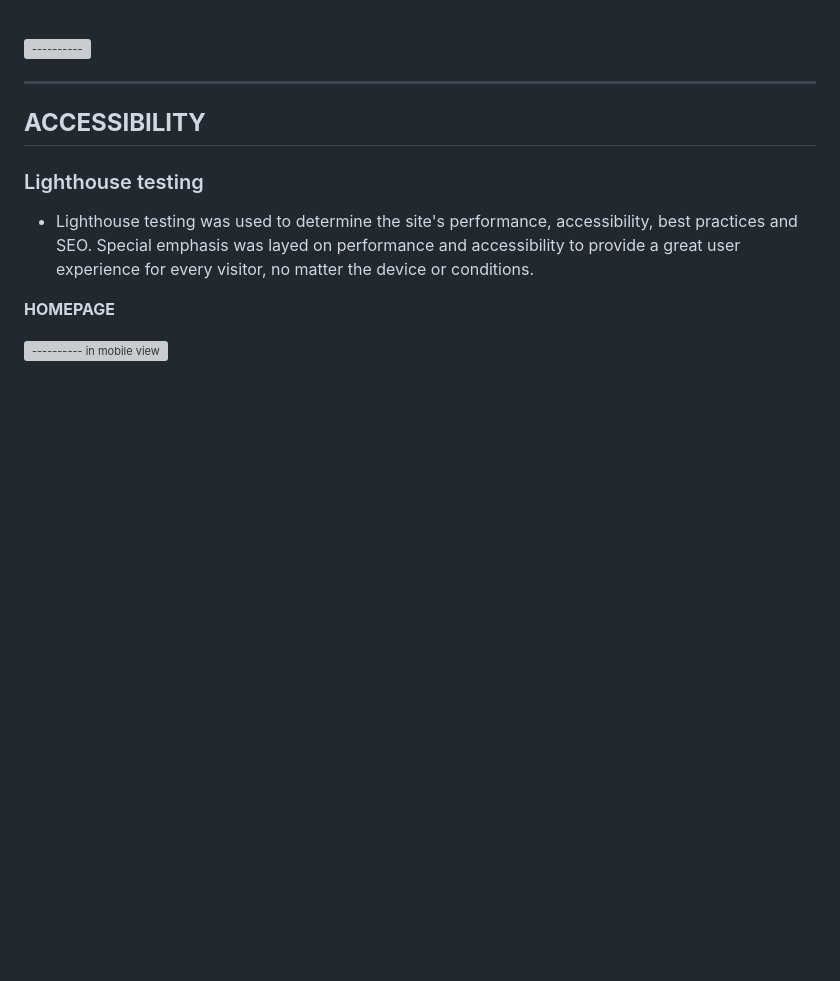
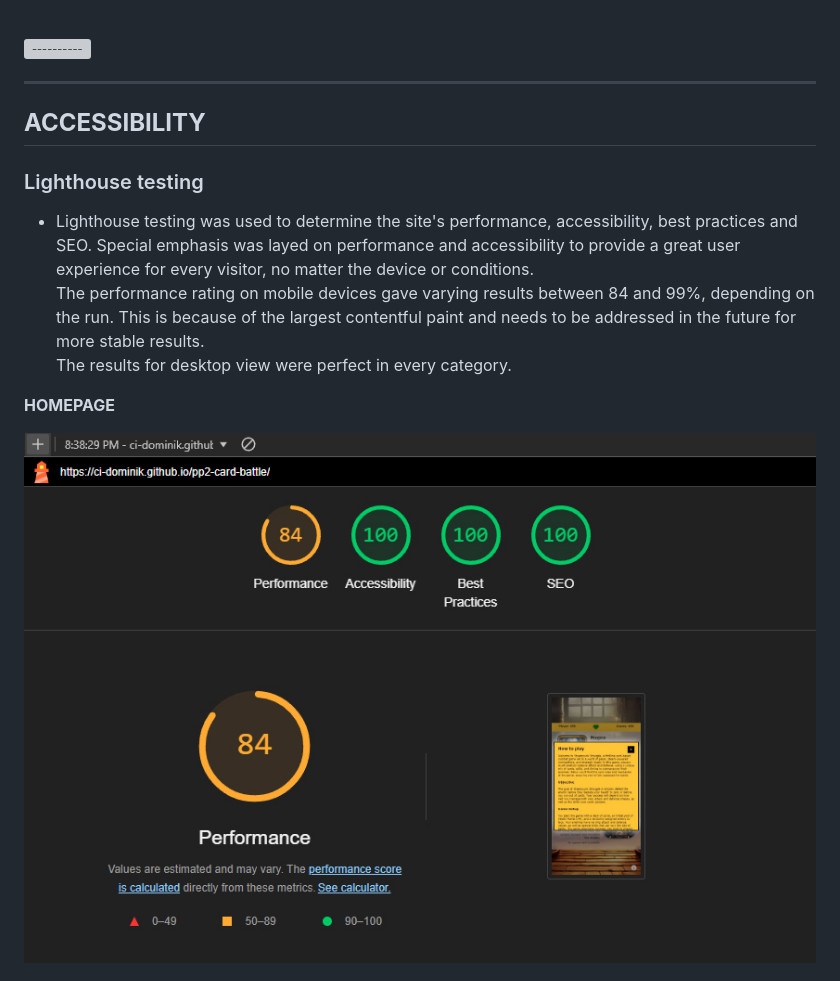
Before and after one commit to CI-Dominik/pp2-card-battle, a Markdown page: README.md, the part around the change printed below. Drawn GitHub-style; pictures changed too: docs/benchmarks/page-benchmark-mobile-01.jpg (added); blank space fills up the shorter version; grey boxes are pictures that could not be loaded.

Commit message:
Add Lighthouse testing to readme

```diff
--- a/README.md
+++ b/README.md
@@ -270,8 +270,10 @@ When adding cards to the attack or defense stack, Mozilla Firefox sometimes incr
 
 ### Lighthouse testing
 * Lighthouse testing was used to determine the site's performance, accessibility, best practices and SEO. Special emphasis was layed on performance and accessibility to provide a great user experience for every visitor, no matter the device or conditions.<br>
+The performance rating on mobile devices gave varying results between 84 and 99%, depending on the run. This is because of the largest contentful paint and needs to be addressed in the future for more stable results.<br>
+The results for desktop view were perfect in every category.
 
 **HOMEPAGE**
 
-![---------- in mobile view](docs/benchmarks/-----------mobile.jpg)
+![First screenshot of page results in mobile view](docs/benchmarks/page-benchmark-mobile-01.jpg)
 <br><br>
```
Also changed, not shown: other parts of README.md (+3 -1 lines), docs/benchmarks/page-benchmark-desktop.jpg (added), docs/benchmarks/page-benchmark-mobile-02.jpg (added).
